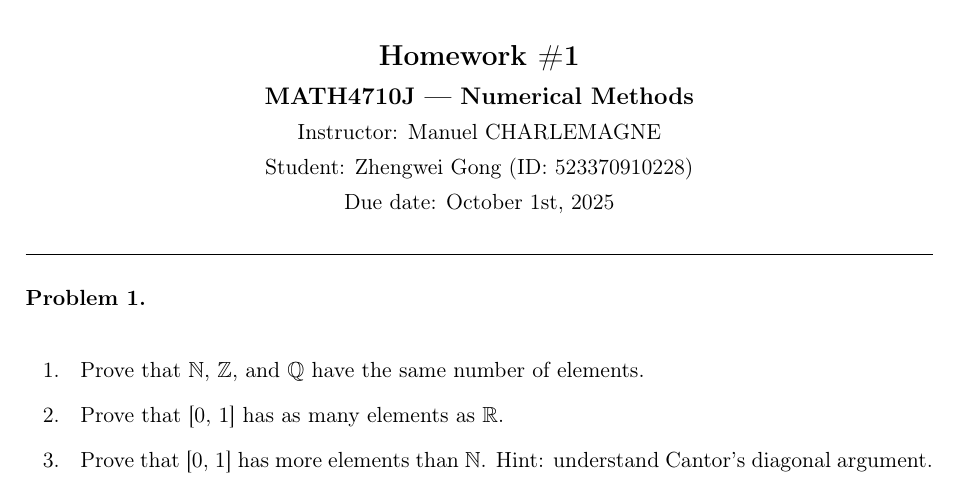
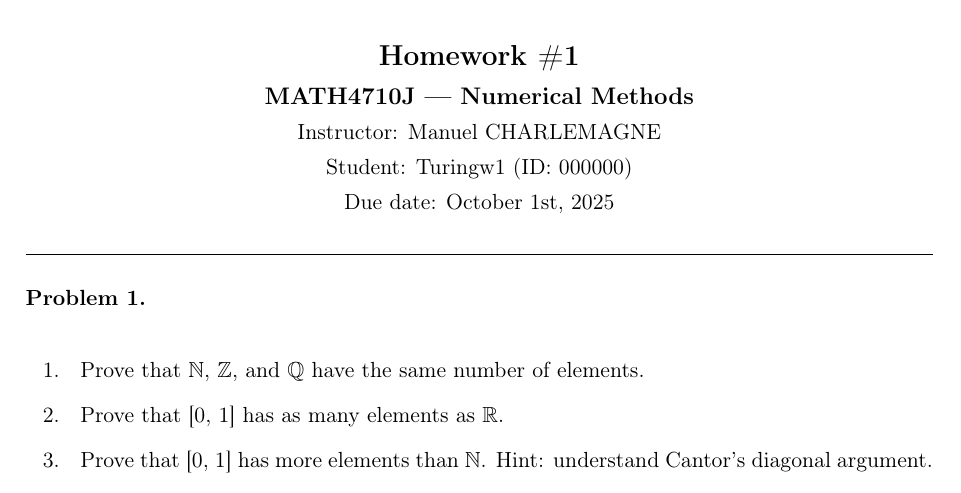
Before and after one commit to turingw1/MATH4710J, a LaTeX problem sheet (MATH4710JFA2025(2025-2026 Fall Manuel CHARLEMAGNE)/homework/homework1/homework1.tex): part of page 1 of 7, cut so that both start at the same text. Compiled offline with pdfLaTeX.

Commit message:
Homework1 Done

```diff
--- a/MATH4710JFA2025(2025-2026 Fall Manuel CHARLEMAGNE)/homework/homework1/homework1.tex
+++ b/MATH4710JFA2025(2025-2026 Fall Manuel CHARLEMAGNE)/homework/homework1/homework1.tex
@@ -54,8 +54,8 @@
 \newcommand{\coursenum}{MATH4710J}
 \newcommand{\coursename}{Numerical Methods}
 \newcommand{\instructor}{Manuel CHARLEMAGNE}
-\newcommand{\studentname}{Zhengwei Gong}
-\newcommand{\studentid}{523370910228}
+\newcommand{\studentname}{Turingw1}
+\newcommand{\studentid}{000000}
 \newcommand{\hwnumber}{1}
 
 % Shortcuts
```
Also changed, not shown: MATH4710JFA2025(2025-2026 Fall Manuel CHARLEMAGNE)/homework/homework1/Math4710J_Homework1.pdf (deleted), MATH4710JFA2025(2025-2026 Fall Manuel CHARLEMAGNE)/homework/homework1/homework1.pdf, 6 other files.
